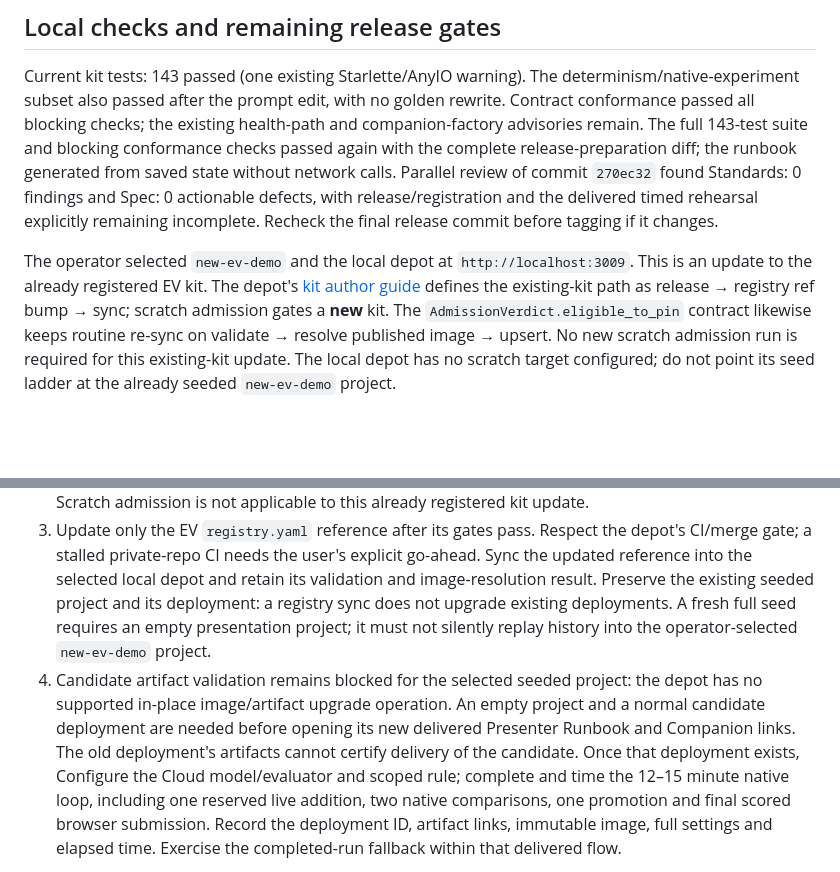
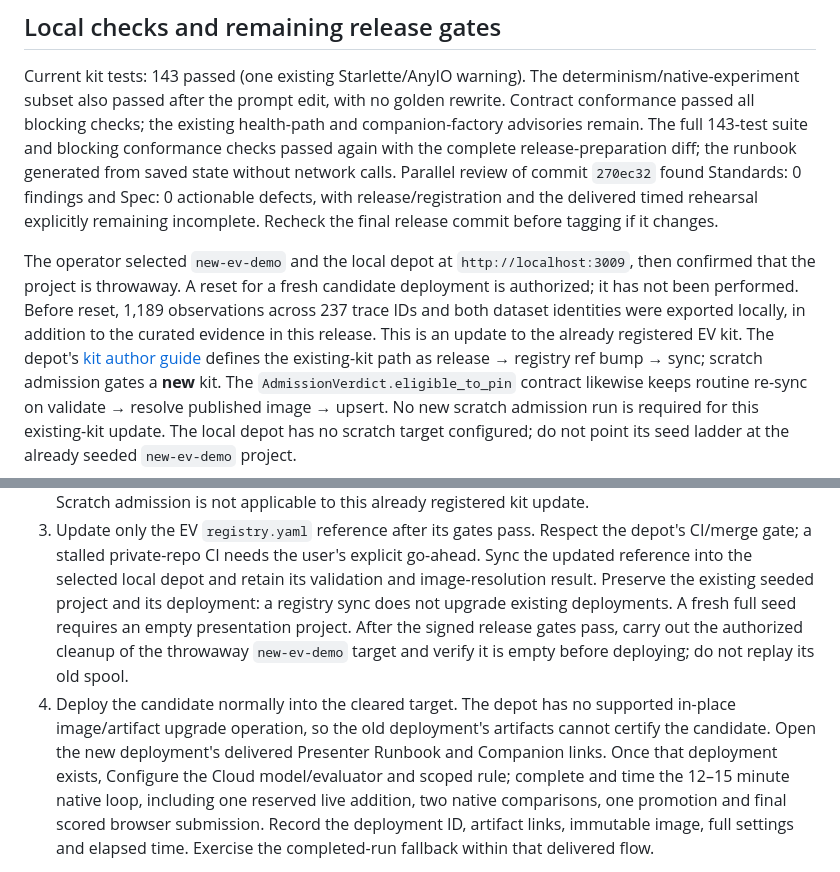
Before and after one commit to borismichel/langfuse-synth-ev, a Markdown page: docs/ev-ui-release.md, 2 parts joined by grey strips. GitHub-like rendering; blank space fills up the shorter version.

Commit message:
Record disposable target authorization and pre-reset archive

```diff
--- a/docs/ev-ui-release.md
+++ b/docs/ev-ui-release.md
@@ -141,7 +141,11 @@ defects, with release/registration and the delivered timed rehearsal explicitly
 remaining incomplete. Recheck the final release commit before tagging if it changes.
 
 The operator selected `new-ev-demo` and the local depot at
-`http://localhost:3009`. This is an update to the already registered EV kit.
+`http://localhost:3009`, then confirmed that the project is throwaway. A reset
+for a fresh candidate deployment is authorized; it has not been performed.
+Before reset, 1,189 observations across 237 trace IDs and both dataset identities
+were exported locally, in addition to the curated evidence in this release.
+This is an update to the already registered EV kit.
 The depot's [kit author guide](https://github.com/borismichel/langfuse-demo-depot/blob/cc31f3e/docs/user/kit-author-guide.md#1-register--sync)
 defines the existing-kit path as release → registry ref bump → sync; scratch
 admission gates a **new** kit. The `AdmissionVerdict.eligible_to_pin` contract
@@ -165,13 +169,13 @@ The remaining sequence uses the existing kit/depot process:
    go-ahead. Sync the updated reference into the selected local depot and retain its validation
    and image-resolution result. Preserve the existing seeded project and
    its deployment: a registry sync does not upgrade existing deployments. A fresh
-   full seed requires an empty presentation project; it must not silently replay
-   history into the operator-selected `new-ev-demo` project.
-4. Candidate artifact validation remains blocked for the selected seeded project:
-   the depot has no supported in-place image/artifact upgrade operation. An empty
-   project and a normal candidate deployment are needed before opening its new
-   delivered Presenter Runbook and Companion links. The old deployment's artifacts
-   cannot certify delivery of the candidate. Once that deployment exists,
+   full seed requires an empty presentation project. After the signed release
+   gates pass, carry out the authorized cleanup of the throwaway `new-ev-demo`
+   target and verify it is empty before deploying; do not replay its old spool.
+4. Deploy the candidate normally into the cleared target. The depot has no
+   supported in-place image/artifact upgrade operation, so the old deployment's
+   artifacts cannot certify the candidate. Open the new deployment's delivered
+   Presenter Runbook and Companion links. Once that deployment exists,
    Configure the Cloud model/evaluator and scoped rule; complete and time the
    12–15 minute native loop, including one reserved live addition, two native
    comparisons, one promotion and final scored browser submission. Record the
```
